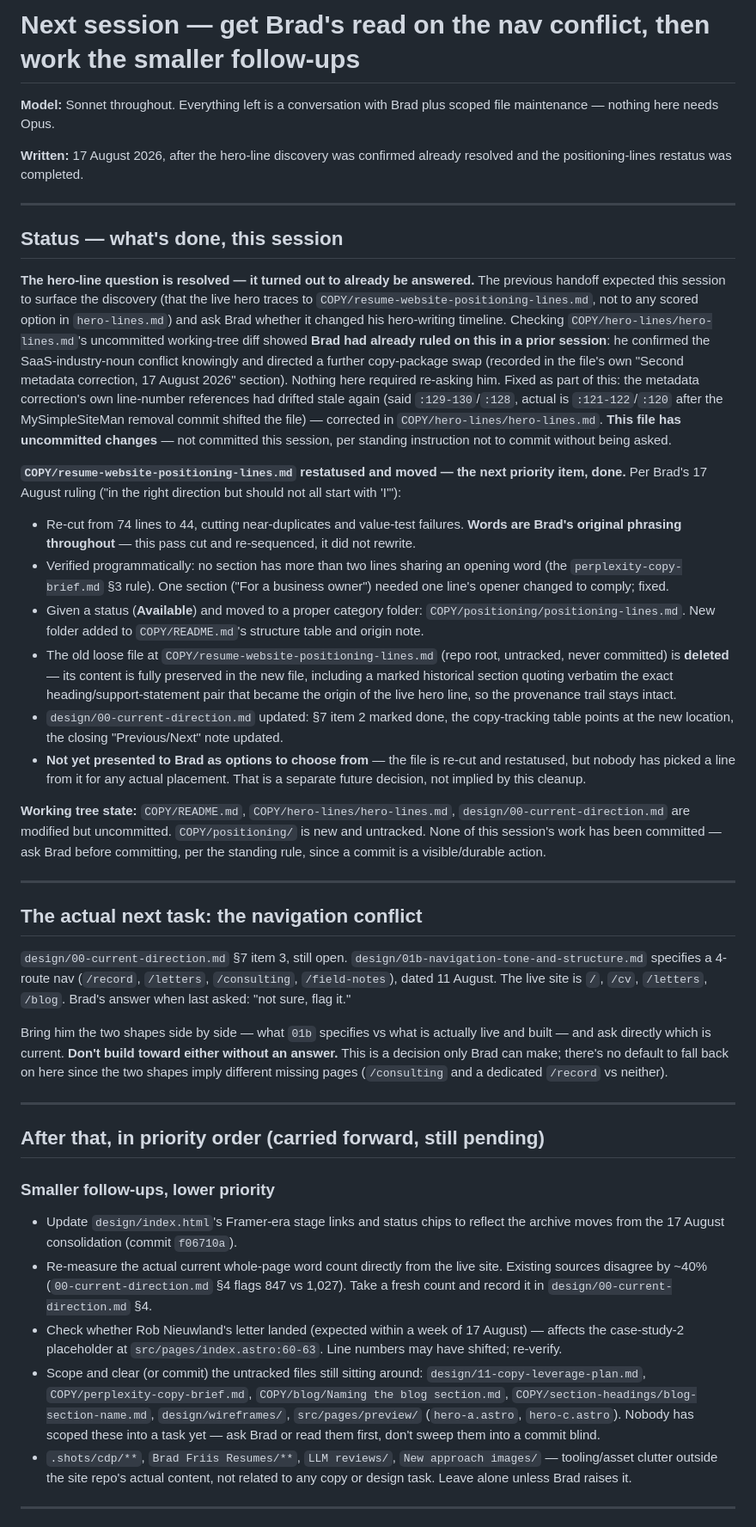
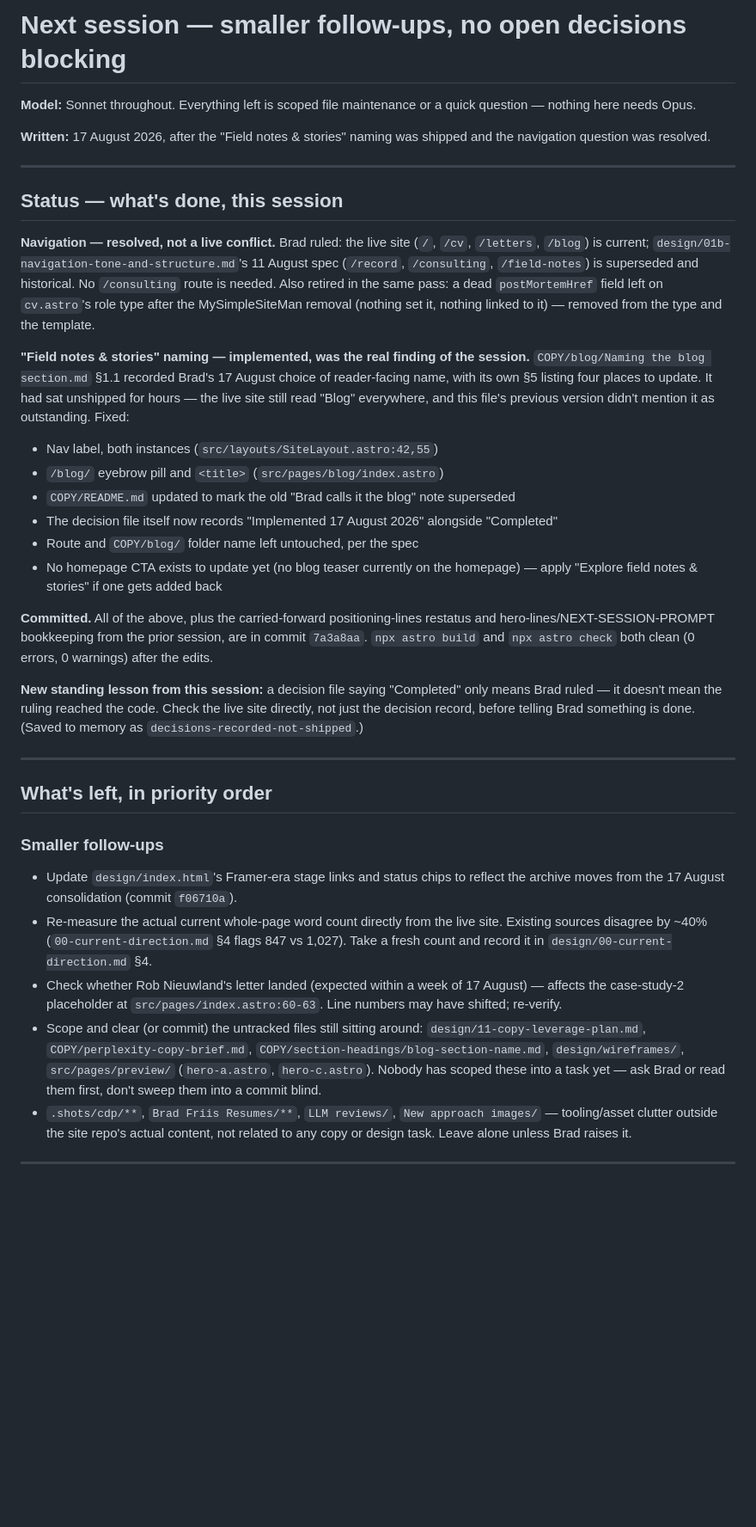
Before and after one commit to Clarity-EngineAI/Brad_Friis_Web_Portfolio, a Markdown page: NEXT-SESSION-PROMPT.md, the part around one of its changes. Shown at 86% size. Rendered like a GitHub page; blank space fills up the shorter version.

Commit message:
Rewrite handoff prompt now that the nav question and blog naming are resolved
Both open items from the previous handoff are done this session; replace it with
the actual remaining follow-up list so the next session doesn't re-litigate them.

Co-Authored-By: Claude Sonnet 5 <noreply@anthropic.com>

```diff
--- a/NEXT-SESSION-PROMPT.md
+++ b/NEXT-SESSION-PROMPT.md
@@ -1,71 +1,49 @@
-# Next session — get Brad's read on the nav conflict, then work the smaller follow-ups
+# Next session — smaller follow-ups, no open decisions blocking
 
-**Model:** Sonnet throughout. Everything left is a conversation with Brad plus scoped file
-maintenance — nothing here needs Opus.
+**Model:** Sonnet throughout. Everything left is scoped file maintenance or a quick question —
+nothing here needs Opus.
 
-**Written:** 17 August 2026, after the hero-line discovery was confirmed already resolved and the
-positioning-lines restatus was completed.
+**Written:** 17 August 2026, after the "Field notes & stories" naming was shipped and the
+navigation question was resolved.
 
 ---
 
 ## Status — what's done, this session
 
-**The hero-line question is resolved — it turned out to already be answered.** The previous handoff
-expected this session to surface the discovery (that the live hero traces to
-`COPY/resume-website-positioning-lines.md`, not to any scored option in `hero-lines.md`) and ask
-Brad whether it changed his hero-writing timeline. Checking `COPY/hero-lines/hero-lines.md`'s
-uncommitted working-tree diff showed **Brad had already ruled on this in a prior session**: he
-confirmed the SaaS-industry-noun conflict knowingly and directed a further copy-package swap
-(recorded in the file's own "Second metadata correction, 17 August 2026" section). Nothing here
-required re-asking him. Fixed as part of this: the metadata correction's own line-number references
-had drifted stale again (said `:129-130`/`:128`, actual is `:121-122`/`:120` after the
-MySimpleSiteMan removal commit shifted the file) — corrected in `COPY/hero-lines/hero-lines.md`.
-**This file has uncommitted changes** — not committed this session, per standing instruction not to
-commit without being asked.
+**Navigation — resolved, not a live conflict.** Brad ruled: the live site (`/`, `/cv`, `/letters`,
+`/blog`) is current; `design/01b-navigation-tone-and-structure.md`'s 11 August spec (`/record`,
+`/consulting`, `/field-notes`) is superseded and historical. No `/consulting` route is needed. Also
+retired in the same pass: a dead `postMortemHref` field left on `cv.astro`'s role type after the
+MySimpleSiteMan removal (nothing set it, nothing linked to it) — removed from the type and the
+template.
 
-**`COPY/resume-website-positioning-lines.md` restatused and moved — the next priority item, done.**
-Per Brad's 17 August ruling ("in the right direction but should not all start with 'I'"):
-- Re-cut from 74 lines to 44, cutting near-duplicates and value-test failures. **Words are Brad's
-  original phrasing throughout** — this pass cut and re-sequenced, it did not rewrite.
-- Verified programmatically: no section has more than two lines sharing an opening word (the
-  `perplexity-copy-brief.md` §3 rule). One section ("For a business owner") needed one line's opener
-  changed to comply; fixed.
-- Given a status (**Available**) and moved to a proper category folder:
-  `COPY/positioning/positioning-lines.md`. New folder added to `COPY/README.md`'s structure table
-  and origin note.
-- The old loose file at `COPY/resume-website-positioning-lines.md` (repo root, untracked, never
-  committed) is **deleted** — its content is fully preserved in the new file, including a marked
-  historical section quoting verbatim the exact heading/support-statement pair that became the
-  origin of the live hero line, so the provenance trail stays intact.
-- `design/00-current-direction.md` updated: §7 item 2 marked done, the copy-tracking table points at
-  the new location, the closing "Previous/Next" note updated.
-- **Not yet presented to Brad as options to choose from** — the file is re-cut and restatused, but
-  nobody has picked a line from it for any actual placement. That is a separate future decision, not
-  implied by this cleanup.
+**"Field notes & stories" naming — implemented, was the real finding of the session.**
+`COPY/blog/Naming the blog section.md` §1.1 recorded Brad's 17 August choice of reader-facing name,
+with its own §5 listing four places to update. It had sat unshipped for hours — the live site still
+read "Blog" everywhere, and this file's previous version didn't mention it as outstanding. Fixed:
 
-**Working tree state:** `COPY/README.md`, `COPY/hero-lines/hero-lines.md`,
-`design/00-current-direction.md` are modified but uncommitted. `COPY/positioning/` is new and
-untracked. None of this session's work has been committed — ask Brad before committing, per the
-standing rule, since a commit is a visible/durable action.
+- Nav label, both instances (`src/layouts/SiteLayout.astro:42,55`)
+- `/blog/` eyebrow pill and `<title>` (`src/pages/blog/index.astro`)
+- `COPY/README.md` updated to mark the old "Brad calls it the blog" note superseded
+- The decision file itself now records "Implemented 17 August 2026" alongside "Completed"
+- Route and `COPY/blog/` folder name left untouched, per the spec
+- No homepage CTA exists to update yet (no blog teaser currently on the homepage) — apply
+  "Explore field notes & stories" if one gets added back
+
+**Committed.** All of the above, plus the carried-forward positioning-lines restatus and
+hero-lines/NEXT-SESSION-PROMPT bookkeeping from the prior session, are in commit `7a3a8aa`.
+`npx astro build` and `npx astro check` both clean (0 errors, 0 warnings) after the edits.
+
+**New standing lesson from this session:** a decision file saying "Completed" only means Brad ruled
+— it doesn't mean the ruling reached the code. Check the live site directly, not just the decision
+record, before telling Brad something is done. (Saved to memory as
+`decisions-recorded-not-shipped`.)
 
 ---
 
-## The actual next task: the navigation conflict
+## What's left, in priority order
 
-`design/00-current-direction.md` §7 item 3, still open. `design/01b-navigation-tone-and-structure.md`
-specifies a 4-route nav (`/record`, `/letters`, `/consulting`, `/field-notes`), dated 11 August. The
-live site is `/`, `/cv`, `/letters`, `/blog`. Brad's answer when last asked: "not sure, flag it."
-
-Bring him the two shapes side by side — what `01b` specifies vs what is actually live and built —
-and ask directly which is current. **Don't build toward either without an answer.** This is a
-decision only Brad can make; there's no default to fall back on here since the two shapes imply
-different missing pages (`/consulting` and a dedicated `/record` vs neither).
-
----
-
-## After that, in priority order (carried forward, still pending)
-
-### Smaller follow-ups, lower priority
+### Smaller follow-ups
 - Update `design/index.html`'s Framer-era stage links and status chips to reflect the archive moves
   from the 17 August consolidation (commit `f06710a`).
 - Re-measure the actual current whole-page word count directly from the live site. Existing sources
@@ -73,11 +51,10 @@ different missing pages (`/consulting` and a dedicated `/record` vs neither).
   it in `design/00-current-direction.md` §4.
 - Check whether Rob Nieuwland's letter landed (expected within a week of 17 August) — affects the
   case-study-2 placeholder at `src/pages/index.astro:60-63`. Line numbers may have shifted; re-verify.
-- Scope and clear (or commit) the untracked files still sitting around:
-  `design/11-copy-leverage-plan.md`, `COPY/perplexity-copy-brief.md`,
-  `COPY/blog/Naming the blog section.md`, `COPY/section-headings/blog-section-name.md`,
-  `design/wireframes/`, `src/pages/preview/` (`hero-a.astro`, `hero-c.astro`). Nobody has scoped
-  these into a task yet — ask Brad or read them first, don't sweep them into a commit blind.
+- Scope and clear (or commit) the untracked files still sitting around: `design/11-copy-leverage-plan.md`,
+  `COPY/perplexity-copy-brief.md`, `COPY/section-headings/blog-section-name.md`, `design/wireframes/`,
+  `src/pages/preview/` (`hero-a.astro`, `hero-c.astro`). Nobody has scoped these into a task yet —
+  ask Brad or read them first, don't sweep them into a commit blind.
 - `.shots/cdp/**`, `Brad Friis Resumes/**`, `LLM reviews/`, `New approach images/` — tooling/asset
   clutter outside the site repo's actual content, not related to any copy or design task. Leave
   alone unless Brad raises it.
```
Also changed, not shown: other parts of NEXT-SESSION-PROMPT.md (+7 -10 lines).
